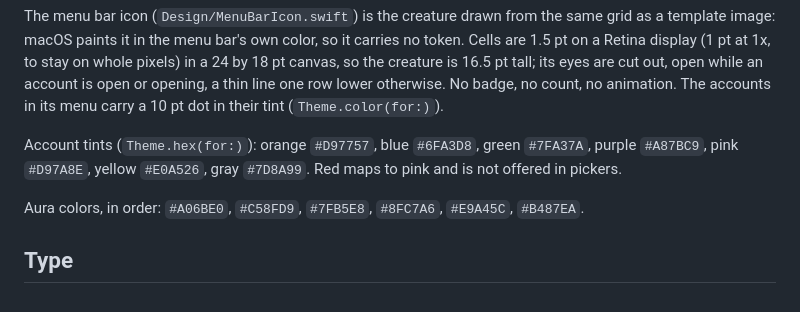
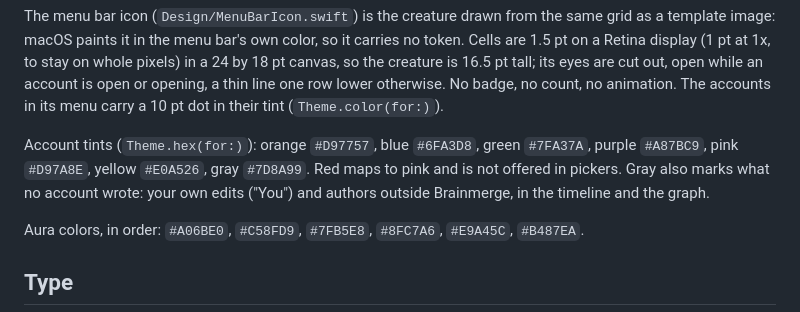
Before and after one commit to ruben4reall/brainmerge, a Markdown page: docs/brand/DESIGN.md, the part around the change. GitHub-like rendering.

Commit message:
docs(design): gray marks your own edits in the memory

```diff
--- a/docs/brand/DESIGN.md
+++ b/docs/brand/DESIGN.md
@@ -54,7 +54,7 @@ Everything visible in Brainmerge derives from one file, `Packages/BrainmergeUI/S
 
 The menu bar icon (`Design/MenuBarIcon.swift`) is the creature drawn from the same grid as a template image: macOS paints it in the menu bar's own color, so it carries no token. Cells are 1.5 pt on a Retina display (1 pt at 1x, to stay on whole pixels) in a 24 by 18 pt canvas, so the creature is 16.5 pt tall; its eyes are cut out, open while an account is open or opening, a thin line one row lower otherwise. No badge, no count, no animation. The accounts in its menu carry a 10 pt dot in their tint (`Theme.color(for:)`).
 
-Account tints (`Theme.hex(for:)`): orange `#D97757`, blue `#6FA3D8`, green `#7FA37A`, purple `#A87BC9`, pink `#D97A8E`, yellow `#E0A526`, gray `#7D8A99`. Red maps to pink and is not offered in pickers.
+Account tints (`Theme.hex(for:)`): orange `#D97757`, blue `#6FA3D8`, green `#7FA37A`, purple `#A87BC9`, pink `#D97A8E`, yellow `#E0A526`, gray `#7D8A99`. Red maps to pink and is not offered in pickers. Gray also marks what no account wrote: your own edits ("You") and authors outside Brainmerge, in the timeline and the graph.
 
 Aura colors, in order: `#A06BE0`, `#C58FD9`, `#7FB5E8`, `#8FC7A6`, `#E9A45C`, `#B487EA`.
 
```
